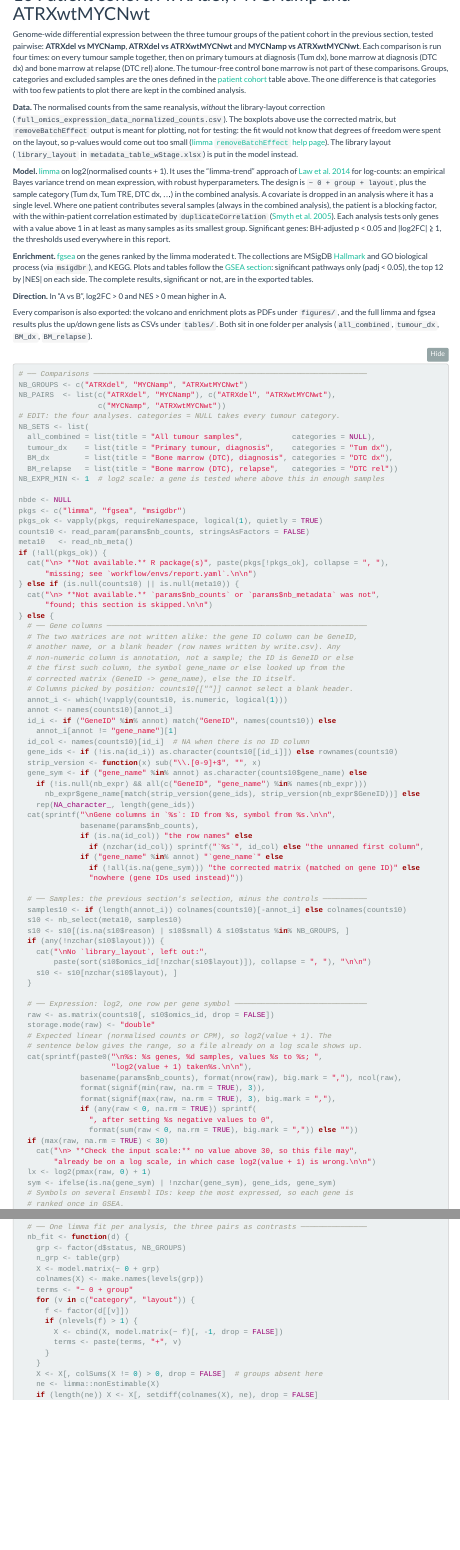
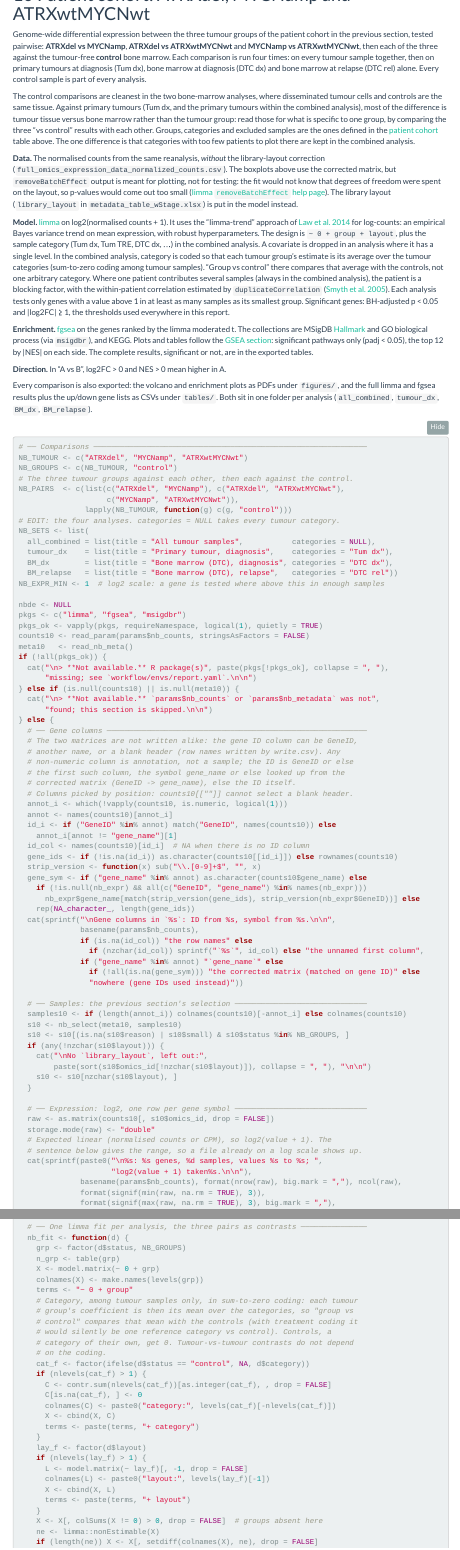
Before and after one commit to ArthurDondi/BulkRNAPipe, an R Markdown document (report/analysis_report.Rmd): the page in a window 1100 px wide, from 3100 px down, and a second part further down, joined at a grey line. Rendered offline with R 4.5, knitr and Pandoc, with nearby package versions; folded parts are opened; menus at the side of the page are left out.

Commit message:
Report patient DE: each tumour group against the control bone marrow
Part 10 adds ATRXdel, MYCNamp and ATRXwtMYCNwt vs control to all four
analyses, the controls joining each one. In the combined analysis, category
is sum-coded among tumour samples, so 'group vs control' compares the
group's mean over categories with the controls rather than one reference
category. Report rule runtime raised to the 120 min tinyq limit for the
doubled fgsea work.

Co-Authored-By: Claude Opus 5.5 <noreply@anthropic.com>
Claude-Session: https://claude.ai/code/session_015Y2XUvrBgqsrfb8PyUJJLi

````diff
--- a/report/analysis_report.Rmd
+++ b/report/analysis_report.Rmd
@@ -1916,11 +1916,18 @@
 
 Genome-wide differential expression between the three tumour groups of the
 patient cohort in the previous section, tested pairwise: **ATRXdel vs MYCNamp**,
-**ATRXdel vs ATRXwtMYCNwt** and **MYCNamp vs ATRXwtMYCNwt**. Each comparison is
-run four times: on every tumour sample together, then on primary tumours at
+**ATRXdel vs ATRXwtMYCNwt** and **MYCNamp vs ATRXwtMYCNwt**, then each of the
+three against the tumour-free **control** bone marrow. Each comparison is run
+four times: on every tumour sample together, then on primary tumours at
 diagnosis (Tum dx), bone marrow at diagnosis (DTC dx) and bone marrow at relapse
-(DTC rel) alone. The tumour-free control bone marrow is not part of these
-comparisons. Groups,
+(DTC rel) alone. Every control sample is part of every analysis.
+
+The control comparisons are cleanest in the two bone-marrow analyses, where
+disseminated tumour cells and controls are the same tissue. Against primary
+tumours (Tum dx, and the primary tumours within the combined analysis), most
+of the difference is tumour tissue versus bone marrow rather than the tumour
+group: read those for what is specific to one group, by comparing the three
+"vs control" results with each other. Groups,
 categories and excluded samples are the ones defined in the
 [patient cohort](#patient-cohort) table above. The one difference is that
 categories with too few patients to plot there are kept in the combined
@@ -1941,7 +1948,10 @@
 an empirical Bayes variance trend on mean expression, with robust hyperparameters.
 The design is `~ 0 + group + layout`, plus the sample category (Tum dx, Tum TRE,
 DTC dx, …) in the combined analysis. A covariate is dropped in an analysis
-where it has a single level. Where one patient contributes several samples (always in the
+where it has a single level. In the combined analysis, category is coded so
+that each tumour group's estimate is its average over the tumour categories
+(sum-to-zero coding among tumour samples). "Group vs control" there compares
+that average with the controls, not one arbitrary category. Where one patient contributes several samples (always in the
 combined analysis), the patient is a blocking factor, with the within-patient
 correlation estimated by `duplicateCorrelation`
 ([Smyth et al. 2005](https://doi.org/10.1093/bioinformatics/bti270)). Each
@@ -1966,9 +1976,12 @@
 
 ```{r patient-de, results = "asis"}
 # ── Comparisons ──────────────────────────────────────────────────────────────
-NB_GROUPS <- c("ATRXdel", "MYCNamp", "ATRXwtMYCNwt")
-NB_PAIRS  <- list(c("ATRXdel", "MYCNamp"), c("ATRXdel", "ATRXwtMYCNwt"),
-                  c("MYCNamp", "ATRXwtMYCNwt"))
+NB_TUMOUR <- c("ATRXdel", "MYCNamp", "ATRXwtMYCNwt")
+NB_GROUPS <- c(NB_TUMOUR, "control")
+# The three tumour groups against each other, then each against the control.
+NB_PAIRS  <- c(list(c("ATRXdel", "MYCNamp"), c("ATRXdel", "ATRXwtMYCNwt"),
+                    c("MYCNamp", "ATRXwtMYCNwt")),
+               lapply(NB_TUMOUR, function(g) c(g, "control")))
 # EDIT: the four analyses. categories = NULL takes every tumour category.
 NB_SETS <- list(
   all_combined = list(title = "All tumour samples",           categories = NULL),
@@ -2015,7 +2028,7 @@
                 if (!all(is.na(gene_sym))) "the corrected matrix (matched on gene ID)" else
                 "nowhere (gene IDs used instead)"))
 
-  # ── Samples: the previous section's selection, minus the controls ──────────
+  # ── Samples: the previous section's selection ──────────────────────────────
   samples10 <- if (length(annot_i)) colnames(counts10)[-annot_i] else colnames(counts10)
   s10 <- nb_select(meta10, samples10)
   s10 <- s10[(is.na(s10$reason) | s10$small) & s10$status %in% NB_GROUPS, ]
@@ -2076,12 +2089,26 @@
     X <- model.matrix(~ 0 + grp)
     colnames(X) <- make.names(levels(grp))
     terms <- "~ 0 + group"
-    for (v in c("category", "layout")) {
-      f <- factor(d[[v]])
-      if (nlevels(f) > 1) {
-        X <- cbind(X, model.matrix(~ f)[, -1, drop = FALSE])
-        terms <- paste(terms, "+", v)
-      }
+    # Category, among tumour samples only, in sum-to-zero coding: each tumour
+    # group's coefficient is then its mean over the categories, so "group vs
+    # control" compares that mean with the controls (with treatment coding it
+    # would silently be one reference category vs control). Controls, a
+    # category of their own, get 0. Tumour-vs-tumour contrasts do not depend
+    # on the coding.
+    cat_f <- factor(ifelse(d$status == "control", NA, d$category))
+    if (nlevels(cat_f) > 1) {
+      C <- contr.sum(nlevels(cat_f))[as.integer(cat_f), , drop = FALSE]
+      C[is.na(cat_f), ] <- 0
+      colnames(C) <- paste0("category:", levels(cat_f)[-nlevels(cat_f)])
+      X <- cbind(X, C)
+      terms <- paste(terms, "+ category")
+    }
+    lay_f <- factor(d$layout)
+    if (nlevels(lay_f) > 1) {
+      L <- model.matrix(~ lay_f)[, -1, drop = FALSE]
+      colnames(L) <- paste0("layout:", levels(lay_f)[-1])
+      X <- cbind(X, L)
+      terms <- paste(terms, "+ layout")
     }
     X <- X[, colSums(X != 0) > 0, drop = FALSE]  # groups absent here
     ne <- limma::nonEstimable(X)
````
Also changed, not shown: report/analysis_report.Rmd (8 more changed lines), 1 other file.
